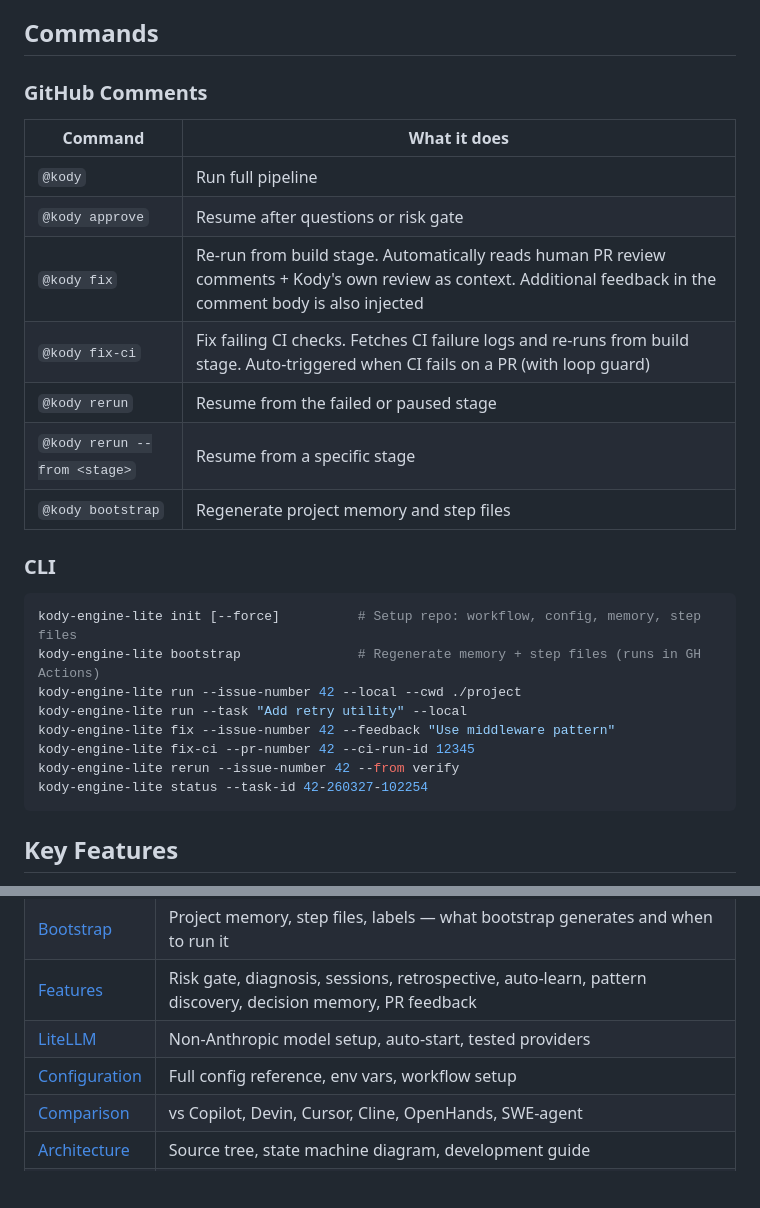
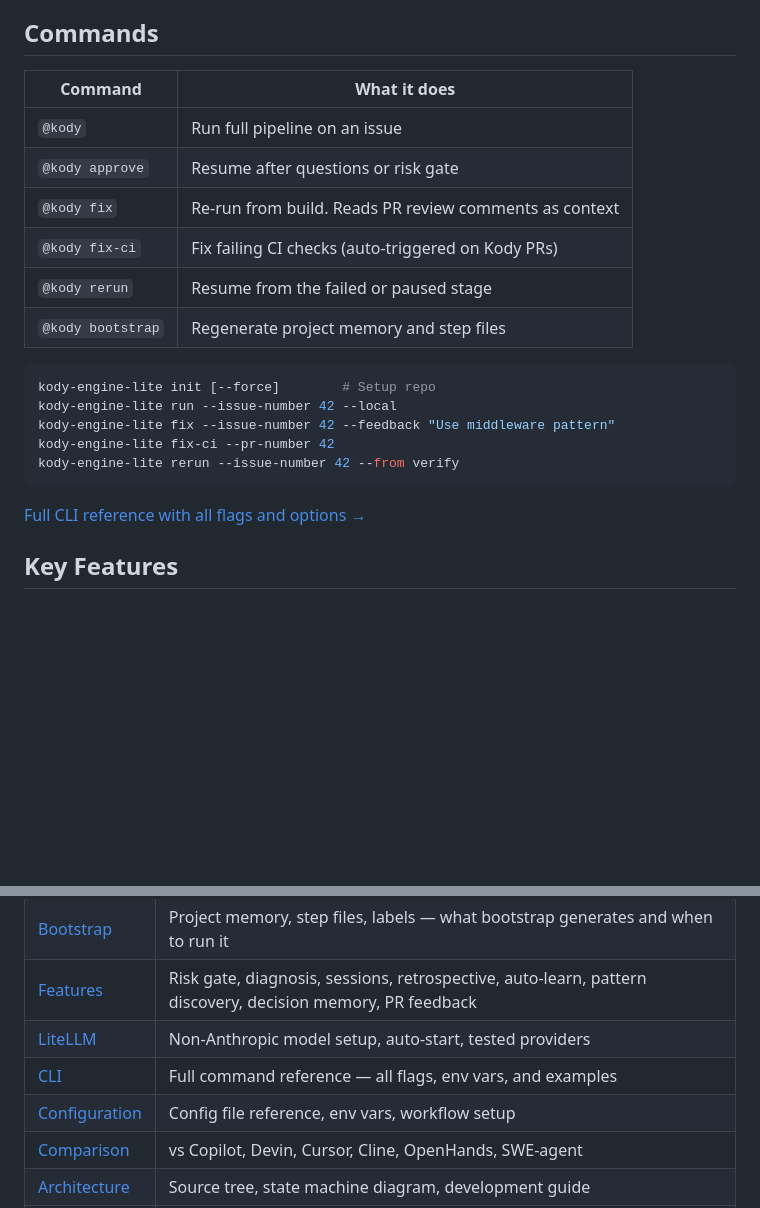
Before and after one commit to aharonyaircohen/Kody-Engine-Lite, a Markdown page: README.md, 2 parts joined by grey strips. Drawn GitHub-style; blank space fills up the shorter version.

Commit message:
docs: add CLI reference doc, simplify commands section in README
Co-Authored-By: Claude Opus 4.6 (1M context) <noreply@anthropic.com>

````diff
--- a/README.md
+++ b/README.md
@@ -146,30 +146,24 @@ That's it. Kody auto-starts the LiteLLM proxy and loads API keys from `.env`. Fo
 
 ## Commands
 
-### GitHub Comments
-
 | Command | What it does |
 |---------|-------------|
-| `@kody` | Run full pipeline |
+| `@kody` | Run full pipeline on an issue |
 | `@kody approve` | Resume after questions or risk gate |
-| `@kody fix` | Re-run from build stage. Automatically reads human PR review comments + Kody's own review as context. Additional feedback in the comment body is also injected |
-| `@kody fix-ci` | Fix failing CI checks. Fetches CI failure logs and re-runs from build stage. Auto-triggered when CI fails on a PR (with loop guard) |
+| `@kody fix` | Re-run from build. Reads PR review comments as context |
+| `@kody fix-ci` | Fix failing CI checks (auto-triggered on Kody PRs) |
 | `@kody rerun` | Resume from the failed or paused stage |
-| `@kody rerun --from <stage>` | Resume from a specific stage |
 | `@kody bootstrap` | Regenerate project memory and step files |
 
-### CLI
+```bash
+kody-engine-lite init [--force]        # Setup repo
+kody-engine-lite run --issue-number 42 --local
+kody-engine-lite fix --issue-number 42 --feedback "Use middleware pattern"
+kody-engine-lite fix-ci --pr-number 42
+kody-engine-lite rerun --issue-number 42 --from verify
+```
 
-```bash
-kody-engine-lite init [--force]          # Setup repo: workflow, config, memory, step files
-kody-engine-lite bootstrap               # Regenerate memory + step files (runs in GH Actions)
-kody-engine-lite run --issue-number 42 --local --cwd ./project
-kody-engine-lite run --task "Add retry utility" --local
-kody-engine-lite fix --issue-number 42 --feedback "Use middleware pattern"
-kody-engine-lite fix-ci --pr-number 42 --ci-run-id 12345
-kody-engine-lite rerun --issue-number 42 --from verify
-kody-engine-lite status --task-id 42-260327-102254
-```
+[Full CLI reference with all flags and options →](docs/CLI.md)
 
 ## Key Features
 
@@ -192,7 +186,8 @@ kody-engine-lite status --task-id 42-260327-102254
 | [Bootstrap](docs/BOOTSTRAP.md) | Project memory, step files, labels — what bootstrap generates and when to run it |
 | [Features](docs/FEATURES.md) | Risk gate, diagnosis, sessions, retrospective, auto-learn, pattern discovery, decision memory, PR feedback |
 | [LiteLLM](docs/LITELLM.md) | Non-Anthropic model setup, auto-start, tested providers |
-| [Configuration](docs/CONFIGURATION.md) | Full config reference, env vars, workflow setup |
+| [CLI](docs/CLI.md) | Full command reference — all flags, env vars, and examples |
+| [Configuration](docs/CONFIGURATION.md) | Config file reference, env vars, workflow setup |
 | [Comparison](docs/COMPARISON.md) | vs Copilot, Devin, Cursor, Cline, OpenHands, SWE-agent |
 | [Architecture](docs/ARCHITECTURE.md) | Source tree, state machine diagram, development guide |
 | [FAQ](docs/FAQ.md) | Common questions about usage, models, security, cost |
````
Also changed, not shown: docs/CLI.md (added, +205 -0 lines).
